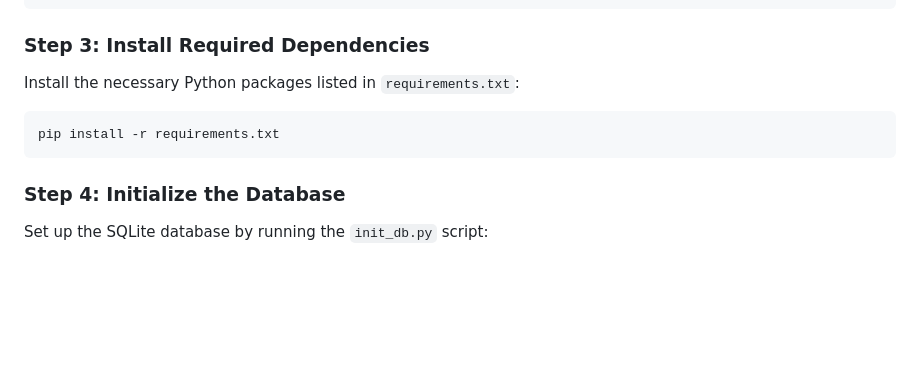
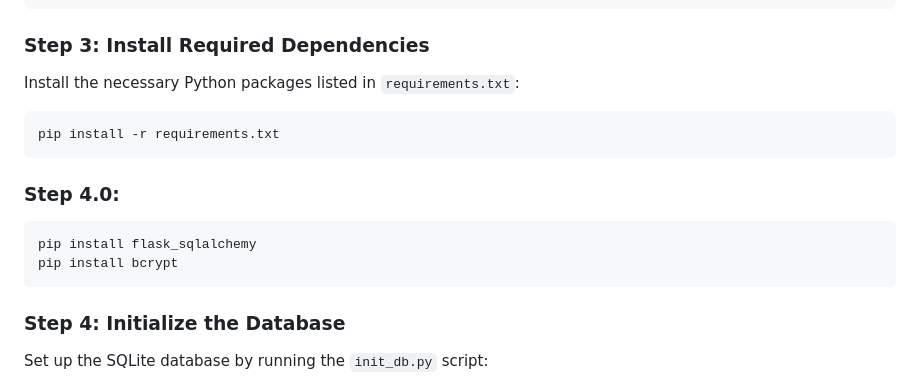
Before and after one commit to kaitlynclements/EECS581, a Markdown page: TravelMate/README.md, the part around the change. Drawn GitHub-style; blank space fills up the shorter version.

````diff
--- a/TravelMate/README.md
+++ b/TravelMate/README.md
@@ -104,6 +104,12 @@ Install the necessary Python packages listed in `requirements.txt`:
 pip install -r requirements.txt
 ```
 
+### Step 4.0:
+```
+pip install flask_sqlalchemy
+pip install bcrypt
+```
+
 ### Step 4: Initialize the Database
 Set up the SQLite database by running the `init_db.py` script:
 ```bash
````
